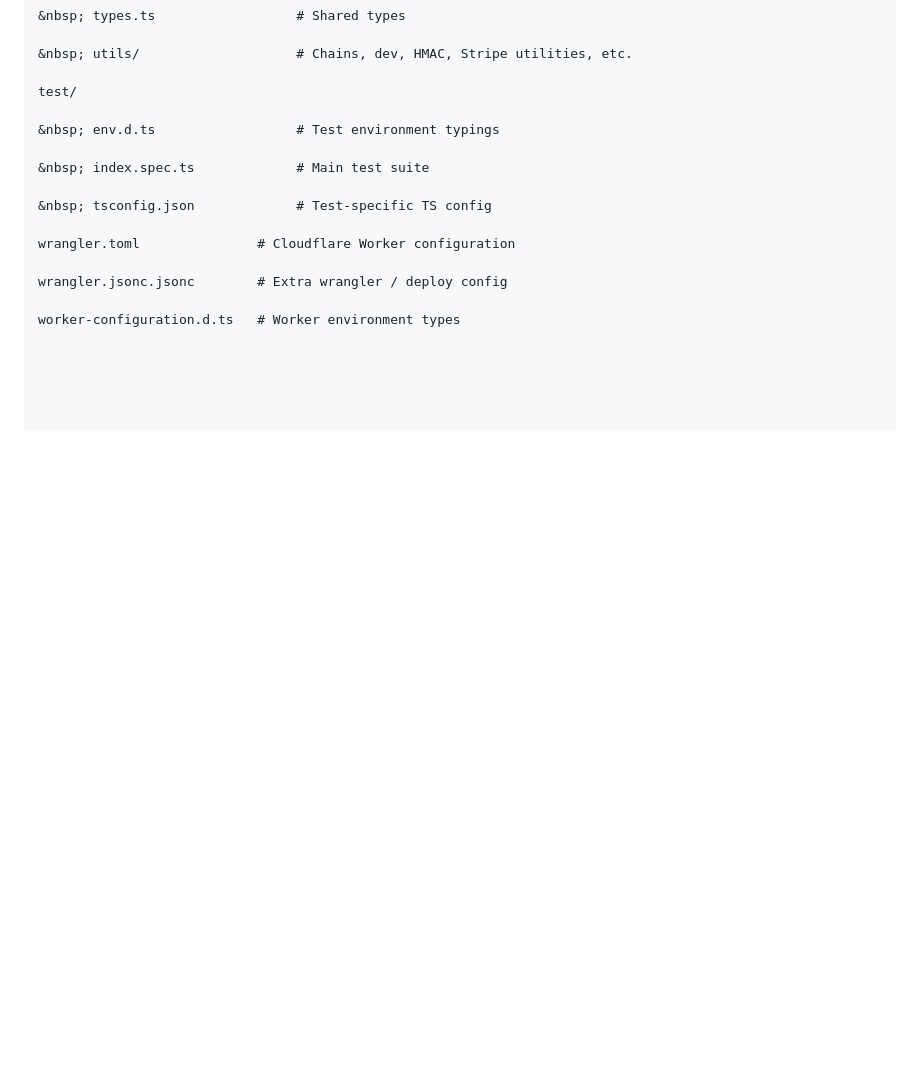
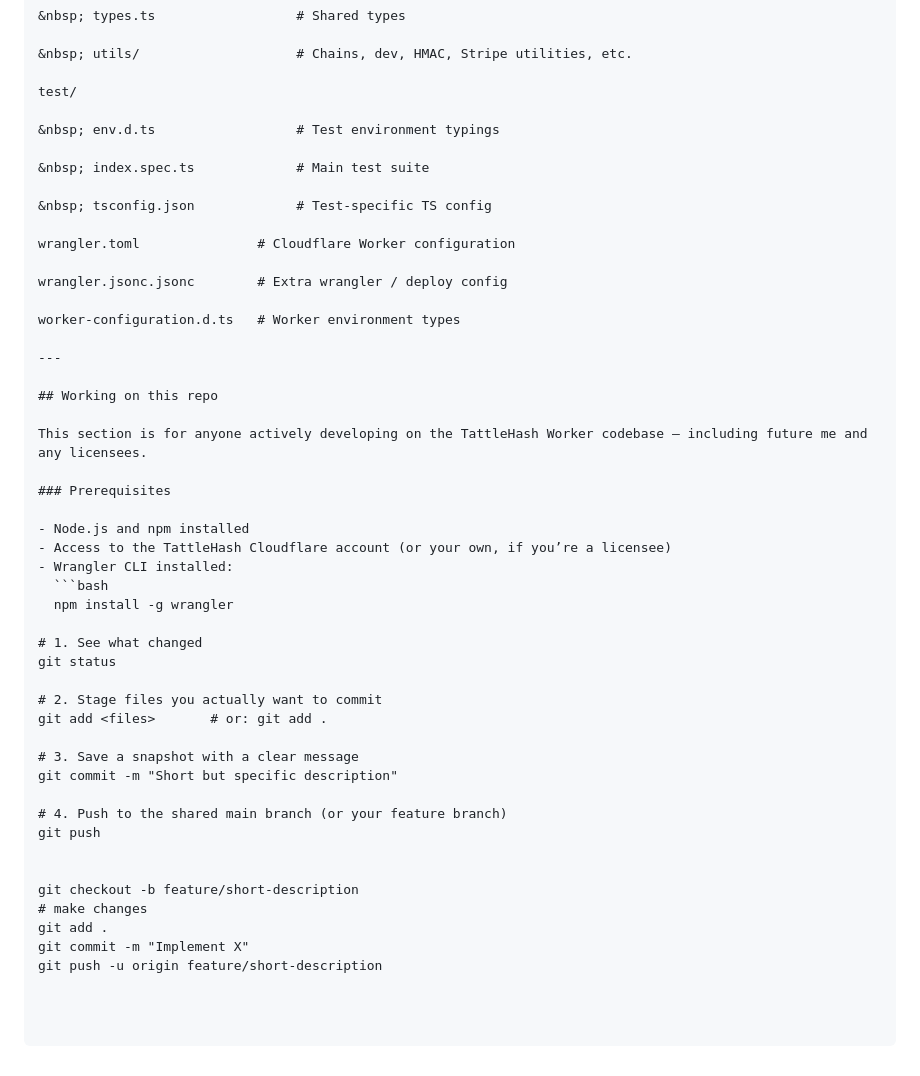
Before and after one commit to tattlehash/TattleHash-Repo, a Markdown page: README.md, the part around the change. Drawn GitHub-style; blank space fills up the shorter version.

````diff
--- a/README.md
+++ b/README.md
@@ -145,3 +145,36 @@ wrangler.toml               # Cloudflare Worker configuration
 wrangler.jsonc.jsonc        # Extra wrangler / deploy config
 
 worker-configuration.d.ts   # Worker environment types
+
+---
+
+## Working on this repo
+
+This section is for anyone actively developing on the TattleHash Worker codebase — including future me and any licensees.
+
+### Prerequisites
+
+- Node.js and npm installed
+- Access to the TattleHash Cloudflare account (or your own, if you’re a licensee)
+- Wrangler CLI installed:
+  ```bash
+  npm install -g wrangler
+
+# 1. See what changed
+git status
+
+# 2. Stage files you actually want to commit
+git add <files>       # or: git add .
+
+# 3. Save a snapshot with a clear message
+git commit -m "Short but specific description"
+
+# 4. Push to the shared main branch (or your feature branch)
+git push
+
+
+git checkout -b feature/short-description
+# make changes
+git add .
+git commit -m "Implement X"
+git push -u origin feature/short-description
````
